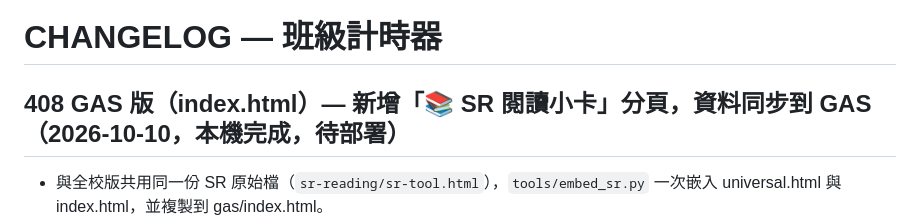
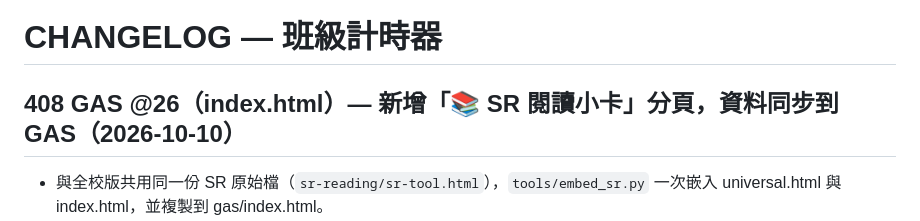
Before and after one commit to wukolo1206/classroom-timer, a Markdown page: CHANGELOG.md, the part around the change. Drawn GitHub-style.

```diff
--- a/CHANGELOG.md
+++ b/CHANGELOG.md
@@ -1,6 +1,6 @@
 # CHANGELOG — 班級計時器
 
-## 408 GAS 版（index.html）— 新增「📚 SR 閱讀小卡」分頁，資料同步到 GAS（2026-10-10，本機完成，待部署）
+## 408 GAS @26（index.html）— 新增「📚 SR 閱讀小卡」分頁，資料同步到 GAS（2026-10-10）
 - 與全校版共用同一份 SR 原始檔（`sr-reading/sr-tool.html`），`tools/embed_sr.py` 一次嵌入 universal.html 與 index.html，並複製到 gas/index.html。
 - 名冊直接讀 408 內建 `seatRoster`（07 號空號），SR 分頁隱藏「修改班級名冊」，匯入也不提供改名冊（`ctuRosterReadOnly`）。
 - 資料：本機存 `c408_sr_records`（與全校版 `ctu_` 分開），修改後 1.2 秒整份送 GAS `saveSrRecords(json, savedAt)`；第一次開分頁先 `getSrRecords()`，本機有未同步且較新的修改就保留並補送，否則用雲端。寫入失敗 15 秒重試，分頁上方顯示 ☁ 已同步／⚠ 待同步／○ 本機模式。
```
Also changed, not shown: CLAUDE.md (+2 -2 lines), DECISIONS.md (+1 -1 lines).
